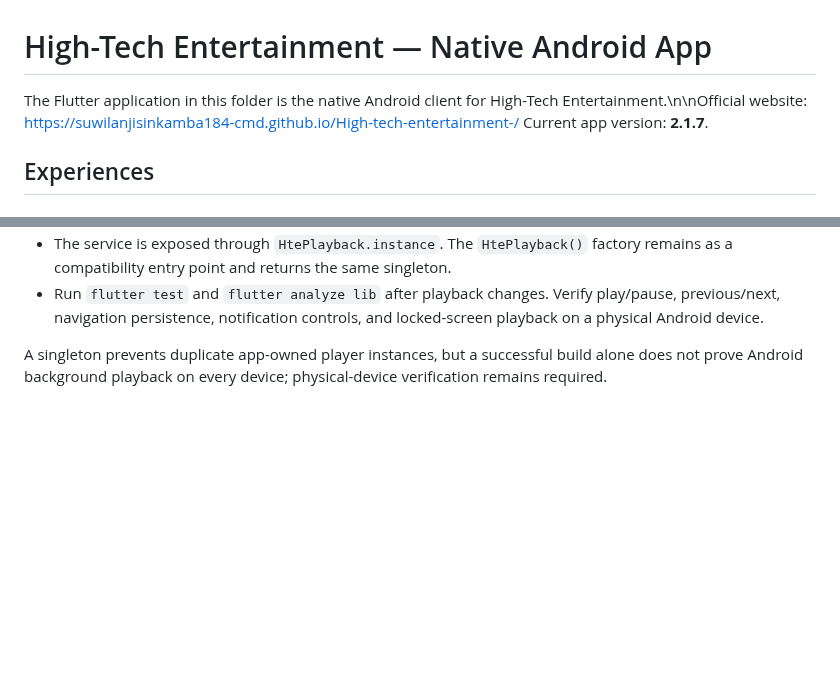
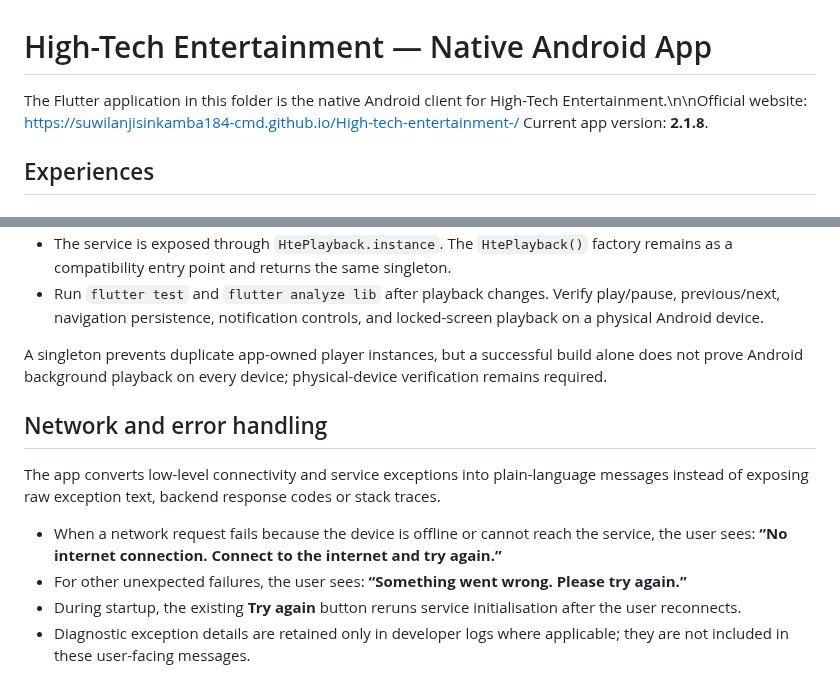
Before and after one commit to suwilanjisinkamba184-cmd/High-tech-entertainment-, a Markdown page: mobile-app/README.md, 2 parts joined by grey strips. Drawn GitHub-style; blank space fills up the shorter version.

Commit message:
Document offline and friendly error messages

```diff
--- a/mobile-app/README.md
+++ b/mobile-app/README.md
@@ -1,6 +1,6 @@
 # High-Tech Entertainment — Native Android App
 
-The Flutter application in this folder is the native Android client for High-Tech Entertainment.\n\nOfficial website: https://suwilanjisinkamba184-cmd.github.io/High-tech-entertainment-/ Current app version: **2.1.7**.
+The Flutter application in this folder is the native Android client for High-Tech Entertainment.\n\nOfficial website: https://suwilanjisinkamba184-cmd.github.io/High-tech-entertainment-/ Current app version: **2.1.8**.
 
 ## Experiences
 
@@ -67,3 +67,12 @@ HT Music uses one process-wide `HtePlayback.instance` service and one `just_audi
 - Run `flutter test` and `flutter analyze lib` after playback changes. Verify play/pause, previous/next, navigation persistence, notification controls, and locked-screen playback on a physical Android device.
 
 A singleton prevents duplicate app-owned player instances, but a successful build alone does not prove Android background playback on every device; physical-device verification remains required.
+
+## Network and error handling
+
+The app converts low-level connectivity and service exceptions into plain-language messages instead of exposing raw exception text, backend response codes or stack traces.
+
+- When a network request fails because the device is offline or cannot reach the service, the user sees: **“No internet connection. Connect to the internet and try again.”**
+- For other unexpected failures, the user sees: **“Something went wrong. Please try again.”**
+- During startup, the existing **Try again** button reruns service initialisation after the user reconnects.
+- Diagnostic exception details are retained only in developer logs where applicable; they are not included in these user-facing messages.
```
